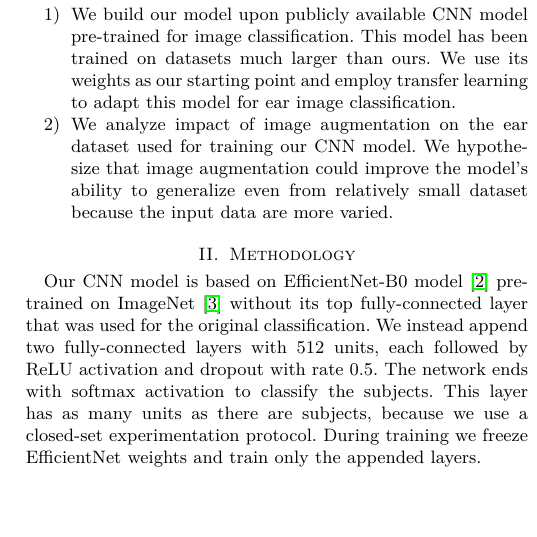
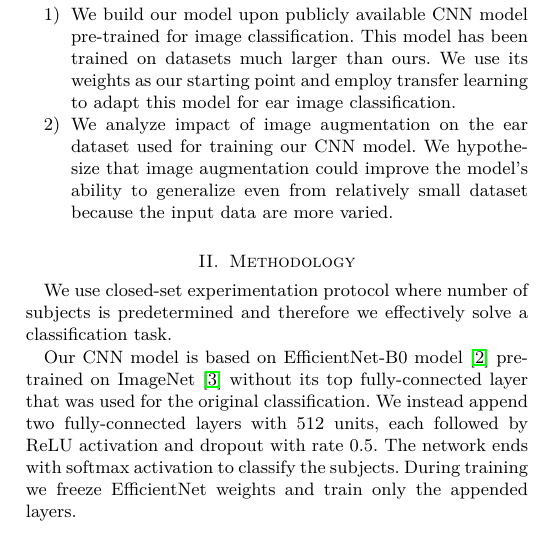
Before and after one commit to jjonescz/ibb-assignment3, a LaTeX paper (report/jj1712.tex): part of one column of the page before the commit and part of one column of page 1 of 2 after it, cut so that both start at the same text, the shorter picture padded with empty space. Compiled offline with pdfLaTeX.

Commit message:
Improve methodology report

```diff
--- a/report/jj1712.tex
+++ b/report/jj1712.tex
@@ -84,13 +84,14 @@ We approach this problem in two ways:
 
 \section{Methodology}\label{sec:meth}
 
+We use closed-set experimentation protocol where number of subjects is predetermined and therefore we effectively solve a classification task.
+
 Our CNN model is based on EfficientNet-B0 model~\cite{efficientNet} pre-trained on ImageNet~\cite{imageNet} without its top fully-connected layer that was used for the original classification.
 We instead append two fully-connected layers with 512 units, each followed by ReLU activation and dropout with rate 0.5.
 The network ends with softmax activation to classify the subjects.
-This layer has as many units as there are subjects, because we use a closed-set experimentation protocol.
 During training we freeze EfficientNet weights and train only the appended layers.
 
-We also experiment with image augmentation where each training image can be randomly flipped horizontally, be resized, cropped and have its brightness adjusted.
+We also experiment with image augmentation where each training image can be randomly flipped horizontally, resized, cropped or have its brightness adjusted.
 
 \section{Experiments and results}
 
```
